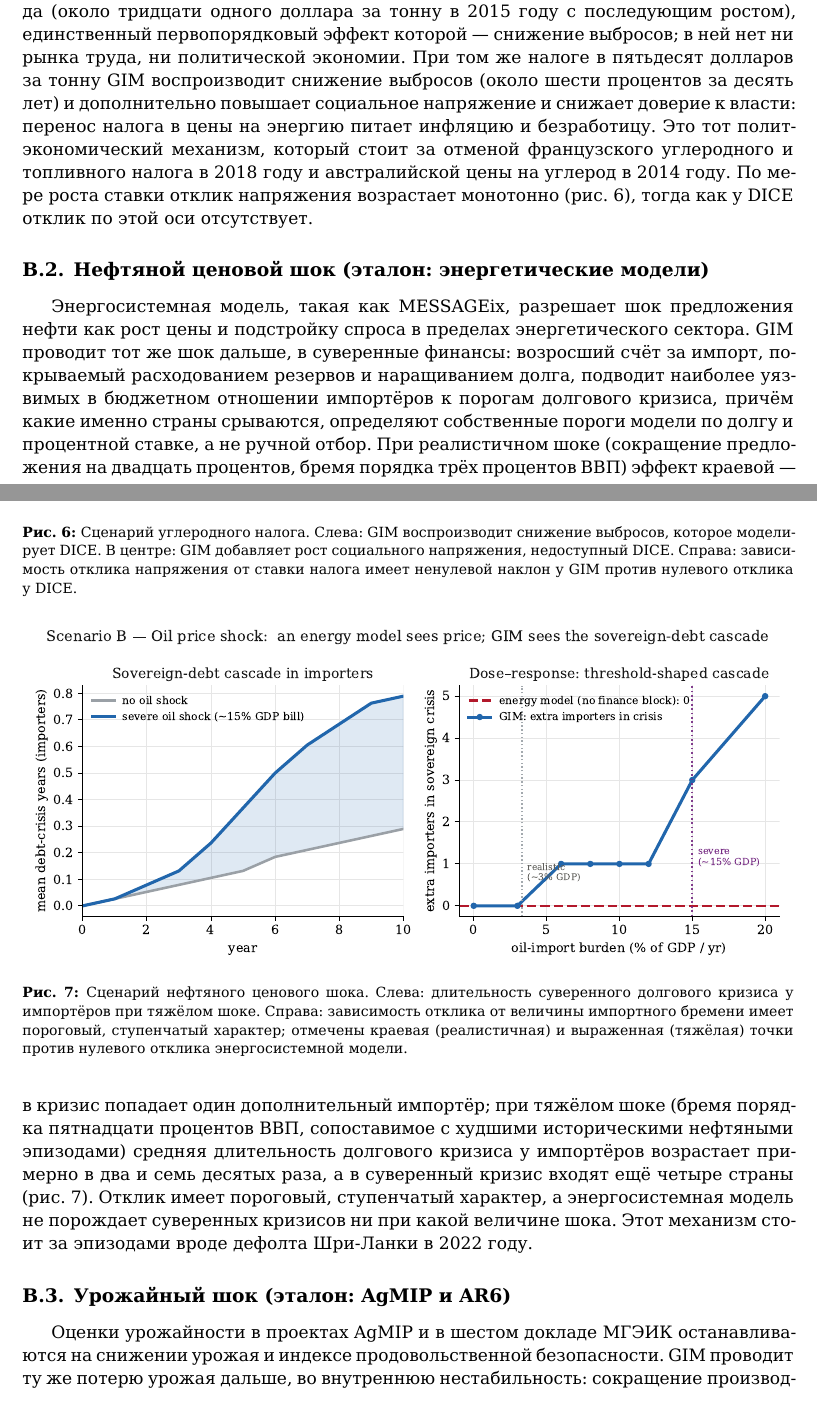
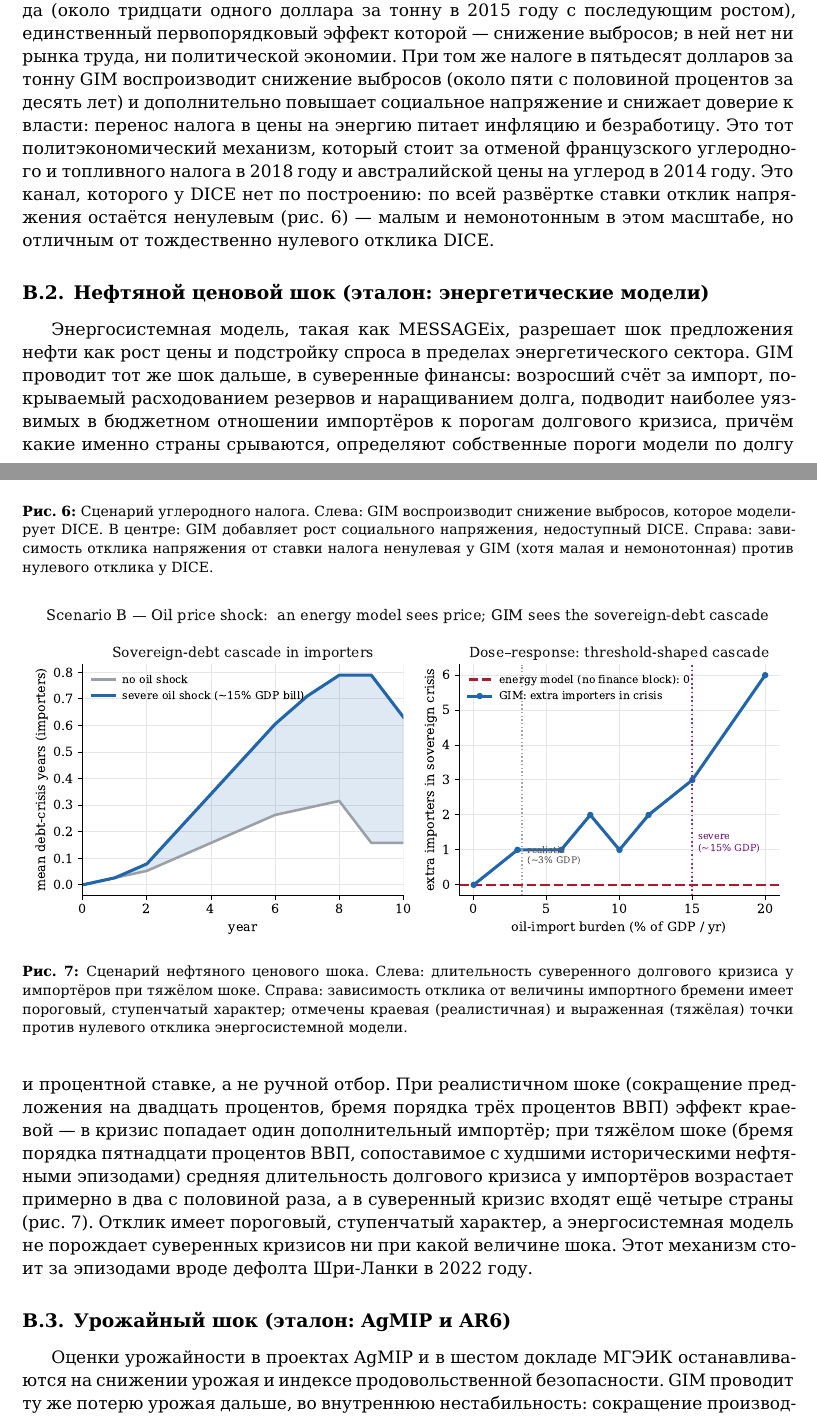
Before and after one commit to Theclimateguy/GIM, a LaTeX paper (paper/gim_paper_ru.tex): two parts of pages 18 and 19 of 22 before the commit and two parts of pages 19 and 20 of 23 after it, joined at a grey line, cut so that both start at the same text. Compiled offline with XeLaTeX.

Commit message:
paper(RU+EN): regenerate integration benchmark on 17.3.0 + fix stale appendix decarb
The integration-benchmark figures (fig6-9) and their reported numbers predated
the 17.3.0 development-structured recalibration; regenerated from a fresh
57-country run on the GIM17 engine and synced both papers to it:

- carbon tax: emissions cut ~6% -> ~5.5% over 10y; the tension dose-response is
  now non-zero but small and non-monotonic (was overclaimed as "monotonic"),
  matching the regenerated fig6 and its caption.
- oil shock (severe ~15% GDP): importer debt-crisis duration ~2.7x -> ~2.5x;
  realistic point (1 importer) and severe count (4) unchanged.
- crop shock (-50%): protest pressure ~0.014 -> ~0.013; food stress ~0.09 kept.
- appendix: structural decarbonisation prior 0.052 (0.040-0.066) -> 0.016
  (0.010-0.030), GCP/WDI carbon-intensity trend; 0.052 was the legacy fudge
  that compensated the (now-fixed) 2015 capital init.

Both PDFs rebuilt (XeLaTeX, 3 passes, no undefined refs).

Co-Authored-By: Claude Opus 4.8 <noreply@anthropic.com>

```diff
--- a/paper/gim_paper_ru.tex
+++ b/paper/gim_paper_ru.tex
@@ -830,19 +830,20 @@ $p<10^{-8}$), --- тогда как физико-экономические пр
 Модель DICE-2016R \citep{nordhaus2017} находит оптимальную по благосостоянию цену углерода (около
 тридцати одного доллара за тонну в 2015 году с последующим ростом), единственный первопорядковый
 эффект которой --- снижение выбросов; в ней нет ни рынка труда, ни политической экономии. При том
-же налоге в пятьдесят долларов за тонну GIM воспроизводит снижение выбросов (около шести процентов
-за десять лет) и дополнительно повышает социальное напряжение и снижает доверие к власти: перенос
+же налоге в пятьдесят долларов за тонну GIM воспроизводит снижение выбросов (около пяти с половиной
+процентов за десять лет) и дополнительно повышает социальное напряжение и снижает доверие к власти: перенос
 налога в цены на энергию питает инфляцию и безработицу. Это тот политэкономический механизм,
 который стоит за отменой французского углеродного и топливного налога в 2018 году и австралийской
-цены на углерод в 2014 году. По мере роста ставки отклик напряжения возрастает монотонно
-(рис.~\ref{fig:bench-carbon}), тогда как у DICE отклик по этой оси отсутствует.
+цены на углерод в 2014 году. Это канал, которого у DICE нет по построению: по всей развёртке ставки
+отклик напряжения остаётся ненулевым (рис.~\ref{fig:bench-carbon}) --- малым и немонотонным в этом
+масштабе, но отличным от тождественно нулевого отклика DICE.
 
 \begin{figure}[t]
 \centering
 \includegraphics[width=\linewidth]{fig6_integration_carbon.pdf}
 \caption{Сценарий углеродного налога. Слева: GIM воспроизводит снижение выбросов, которое моделирует
 DICE. В центре: GIM добавляет рост социального напряжения, недоступный DICE. Справа: зависимость
-отклика напряжения от ставки налога имеет ненулевой наклон у GIM против нулевого отклика у DICE.}
+отклика напряжения от ставки налога ненулевая у GIM (хотя малая и немонотонная) против нулевого отклика у DICE.}
 \label{fig:bench-carbon}
 \end{figure}
 
@@ -857,7 +858,7 @@ DICE. В центре: GIM добавляет рост социального н
 порядка трёх процентов ВВП) эффект краевой --- в кризис попадает один дополнительный импортёр; при
 тяжёлом шоке (бремя порядка пятнадцати процентов ВВП, сопоставимое с худшими историческими
 нефтяными эпизодами) средняя длительность долгового кризиса у импортёров возрастает примерно в два
-и семь десятых раза, а в суверенный кризис входят ещё четыре страны (рис.~\ref{fig:bench-oil}).
+с половиной раза, а в суверенный кризис входят ещё четыре страны (рис.~\ref{fig:bench-oil}).
 Отклик имеет пороговый, ступенчатый характер, а энергосистемная модель не порождает суверенных
 кризисов ни при какой величине шока. Этот механизм стоит за эпизодами вроде дефолта Шри-Ланки в
 2022 году.
```
Also changed, not shown: paper/gim_paper.tex (+9 -8 lines), paper/figures/fig6_integration_carbon.pdf, paper/figures/fig6_integration_carbon.png, paper/figures/fig7_integration_oil.pdf, paper/figures/fig7_integration_oil.png, paper/figures/fig8_integration_crop.pdf, paper/figures/fig8_integration_crop.png, paper/figures/fig9_integration_summary.pdf, paper/figures/fig9_integration_summary.png, paper/gim_paper.pdf, paper/gim_paper_ru.pdf, paper/gim_paper_ru.tex (4 more changed lines).
